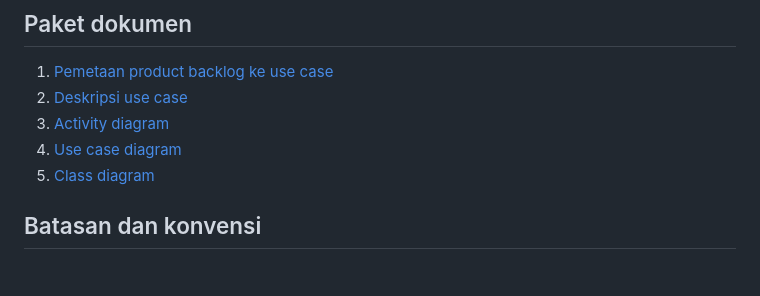
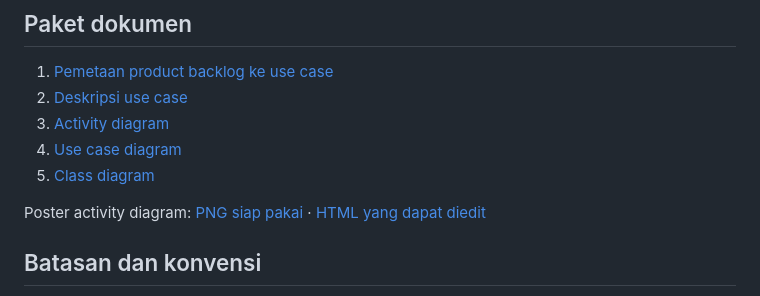
Before and after one commit to Daffa-Qiao/Healo, a Markdown page: docs/system-analysis/README.md, the part around the change. GitHub-like rendering; blank space fills up the shorter version.

Commit message:
renew diagram

```diff
--- a/docs/system-analysis/README.md
+++ b/docs/system-analysis/README.md
@@ -9,6 +9,8 @@ Dokumen ini memetakan implementasi aplikasi HEALO per 26 Oktober 2026. Sumber an
 3. [Activity diagram](03-activity-diagrams.md)
 4. [Use case diagram](04-use-case-diagrams.md)
 5. [Class diagram](05-class-diagrams.md)
+
+Poster activity diagram: [PNG siap pakai](activity-diagram-poster.png) · [HTML yang dapat diedit](activity-diagram-poster.html)
 
 ## Batasan dan konvensi
 
```
Also changed, not shown: docs/system-analysis/03-activity-diagrams.md (+4 -0 lines), docs/system-analysis/activity-diagram-poster.png (added), 1 other file.
